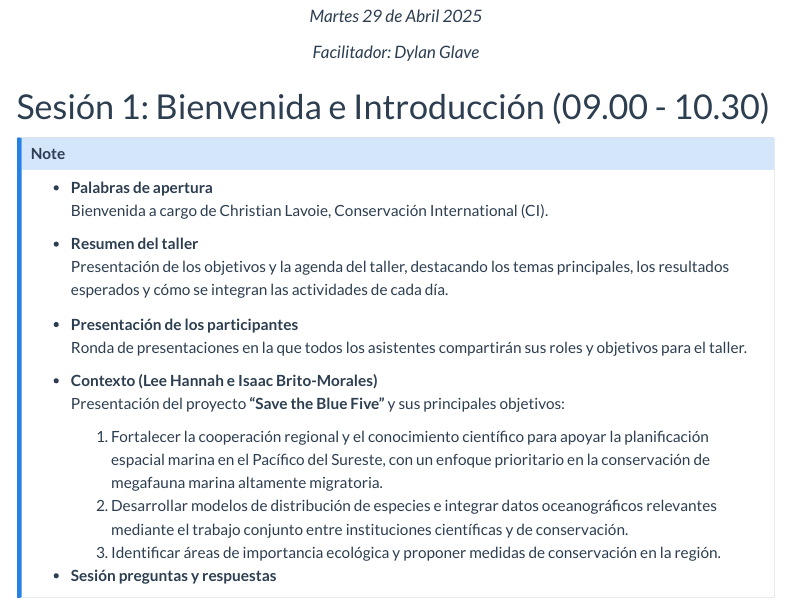
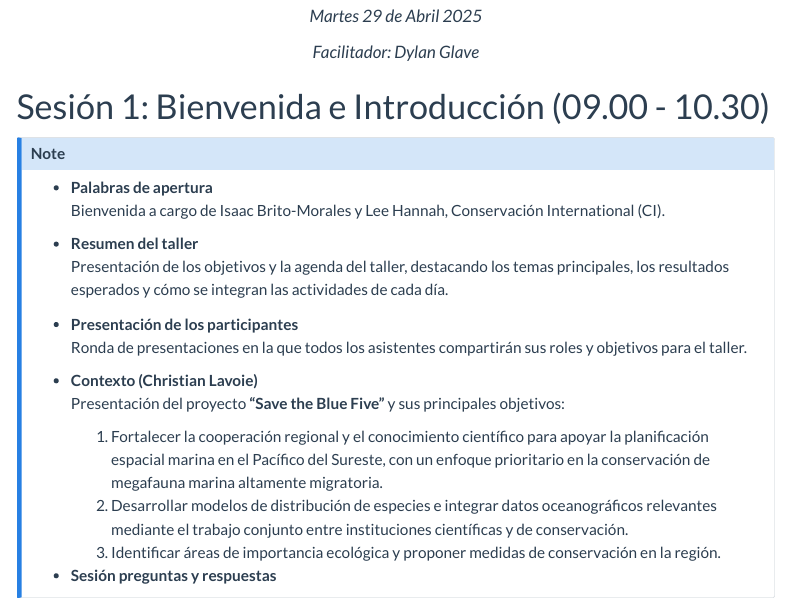
Before and after one commit to IsaakBM/megafauna_CC_workshop2025, a Quarto document (agenda/dia2.qmd): the page in a window 1100 px wide, from 80 px down. Rendered offline with R 4.5, knitr and Pandoc in place of Quarto, with nearby package versions; menus at the side of the page are left out.

Commit message:
minor agenda fix

```diff
--- a/agenda/dia2.qmd
+++ b/agenda/dia2.qmd
@@ -18,7 +18,7 @@ format: html
 ::: {.callout-note appearance="simple"}
 
 - **Palabras de apertura**
-Bienvenida a cargo de Christian Lavoie, Conservación International (CI).
+Bienvenida a cargo de Isaac Brito-Morales y Lee Hannah, Conservación International (CI).
 
 - **Resumen del taller**
 Presentación de los objetivos y la agenda del taller, destacando los temas principales, los resultados esperados y cómo se integran las         actividades de cada día.
@@ -26,7 +26,7 @@ Presentación de los objetivos y la agenda del taller, destacando los temas prin
 - **Presentación de los participantes**
 Ronda de presentaciones en la que todos los asistentes compartirán sus roles y objetivos para el taller.
 
-- **Contexto (Lee Hannah e Isaac Brito-Morales)**
+- **Contexto (Christian Lavoie)**
 Presentación del proyecto **“Save the Blue Five”** y sus principales objetivos:
 
     1. Fortalecer la cooperación regional y el conocimiento científico  para apoyar la planificación espacial marina en el Pacífico del Sureste, con un enfoque prioritario en la conservación de megafauna marina altamente migratoria.
```
Also changed, not shown: docs/search.json, 1 other file.
